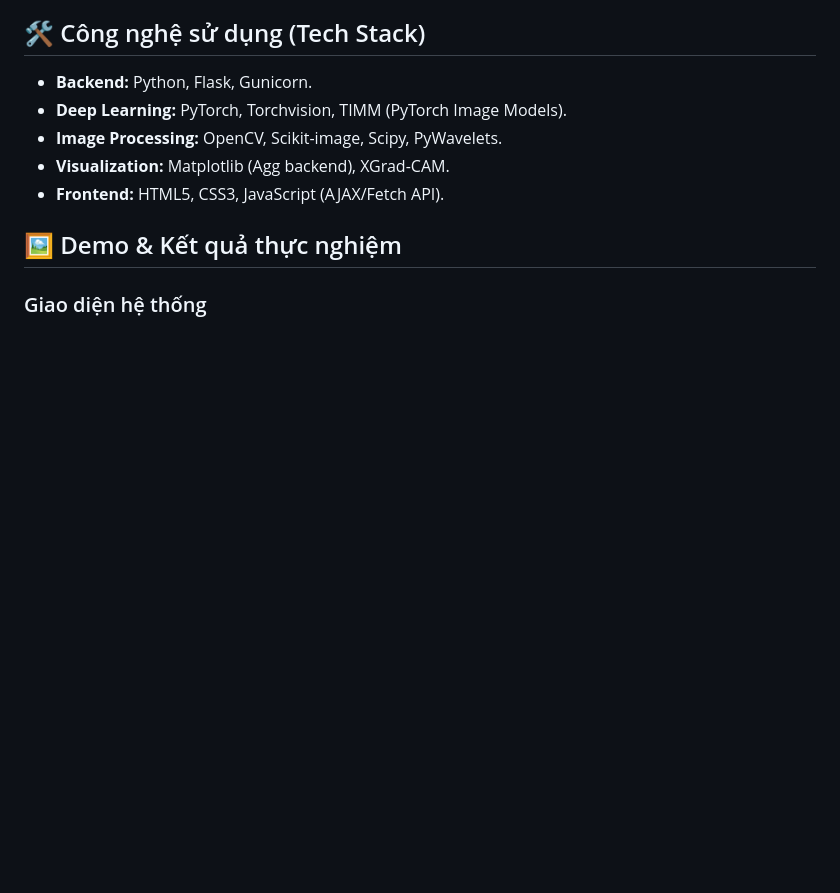
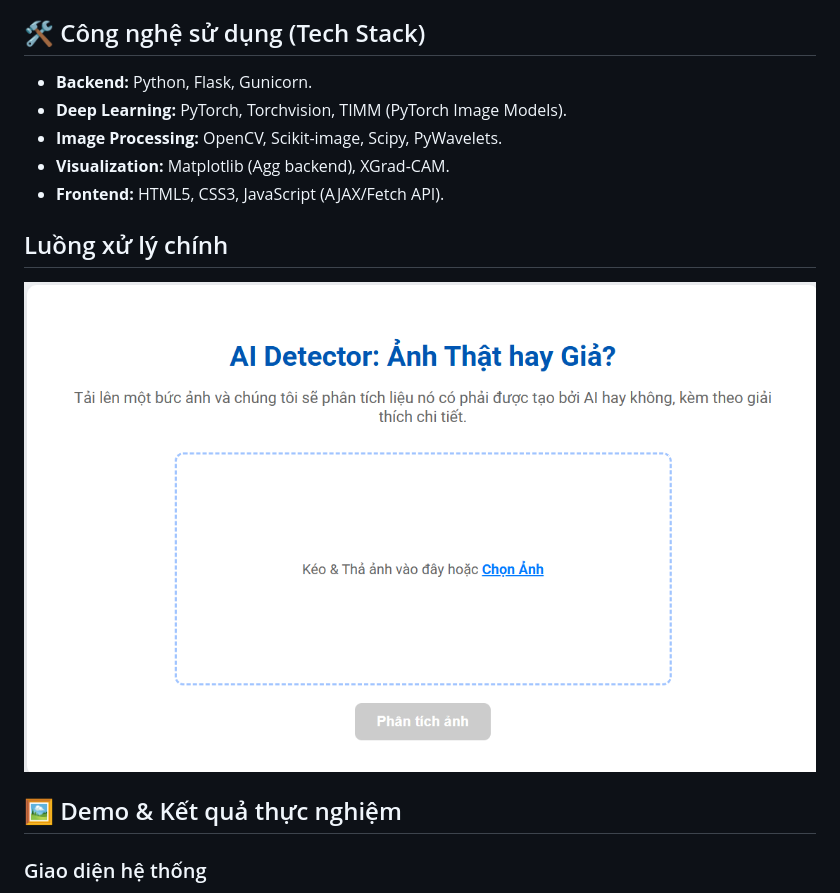
Before and after one commit to Truong-2024/deepfake-detection-ai, a Markdown page: README.md, the part around the change. Rendered like a GitHub page; blank space fills up the shorter version.

```diff
--- a/README.md
+++ b/README.md
@@ -19,6 +19,8 @@ Dự án nghiên cứu và triển khai hệ thống phân loại ảnh thực (
 * **Image Processing:** OpenCV, Scikit-image, Scipy, PyWavelets.
 * **Visualization:** Matplotlib (Agg backend), XGrad-CAM.
 * **Frontend:** HTML5, CSS3, JavaScript (AJAX/Fetch API).
+## Luồng xử lý chính
+![Luồng xử lý dữ liệu](screenshots/giaodien.png)
 
 ## 🖼️ Demo & Kết quả thực nghiệm
 
```
